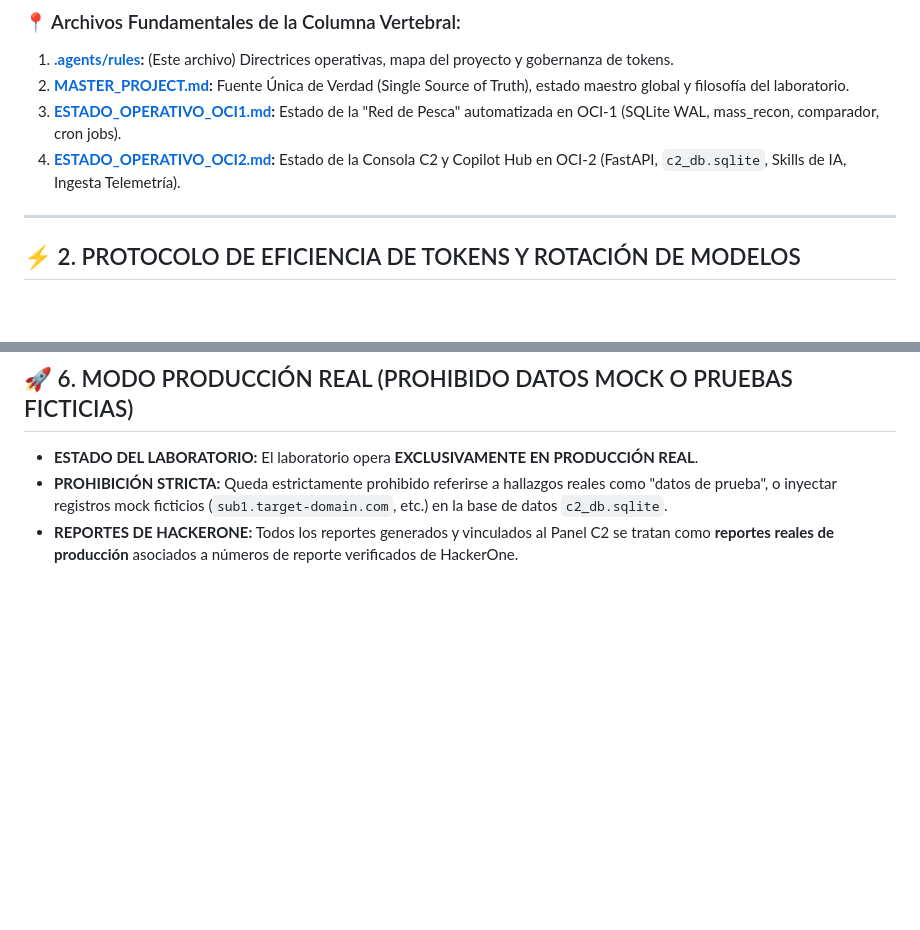
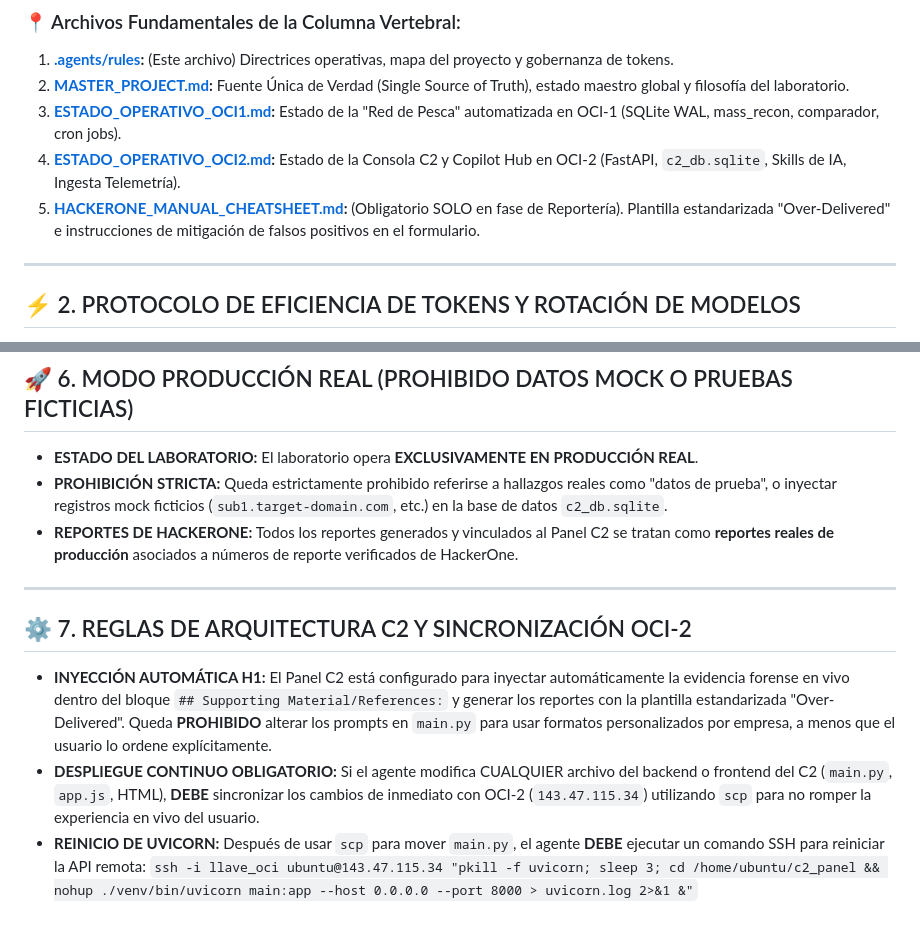
Before and after one commit to BestiaTantrica/hacker_lab, a Markdown page: .agents/rules/rules-lab.md, 2 parts joined by grey strips. GitHub-like rendering; blank space fills up the shorter version.

Commit message:
docs: actualizacion de rules-lab.md con sincronizacion OCI-2 y cheatsheet

```diff
--- a/.agents/rules/rules-lab.md
+++ b/.agents/rules/rules-lab.md
@@ -18,6 +18,7 @@ trigger: always_on
 2. **[MASTER_PROJECT.md](file:///home/tomas2/WORKSPACE/LAB/MASTER_PROJECT.md):** Fuente Única de Verdad (Single Source of Truth), estado maestro global y filosofía del laboratorio.
 3. **[ESTADO_OPERATIVO_OCI1.md](file:///home/tomas2/WORKSPACE/LAB/ESTADO_OPERATIVO_OCI1.md):** Estado de la "Red de Pesca" automatizada en OCI-1 (SQLite WAL, mass_recon, comparador, cron jobs).
 4. **[ESTADO_OPERATIVO_OCI2.md](file:///home/tomas2/WORKSPACE/LAB/ESTADO_OPERATIVO_OCI2.md):** Estado de la Consola C2 y Copilot Hub en OCI-2 (FastAPI, `c2_db.sqlite`, Skills de IA, Ingesta Telemetría).
+5. **[HACKERONE_MANUAL_CHEATSHEET.md](file:///home/tomas2/WORKSPACE/LAB/HACKERONE_MANUAL_CHEATSHEET.md):** (Obligatorio SOLO en fase de Reportería). Plantilla estandarizada "Over-Delivered" e instrucciones de mitigación de falsos positivos en el formulario.
 
 ---
 
@@ -67,3 +68,10 @@ Para maximizar la productividad y no agotar las cuotas de tokens, el trabajo se
 - **ESTADO DEL LABORATORIO:** El laboratorio opera **EXCLUSIVAMENTE EN PRODUCCIÓN REAL**.
 - **PROHIBICIÓN STRICTA:** Queda estrictamente prohibido referirse a hallazgos reales como "datos de prueba", o inyectar registros mock ficticios (`sub1.target-domain.com`, etc.) en la base de datos `c2_db.sqlite`.
 - **REPORTES DE HACKERONE:** Todos los reportes generados y vinculados al Panel C2 se tratan como **reportes reales de producción** asociados a números de reporte verificados de HackerOne.
+
+---
+
+## ⚙️ 7. REGLAS DE ARQUITECTURA C2 Y SINCRONIZACIÓN OCI-2
+- **INYECCIÓN AUTOMÁTICA H1:** El Panel C2 está configurado para inyectar automáticamente la evidencia forense en vivo dentro del bloque `## Supporting Material/References:` y generar los reportes con la plantilla estandarizada "Over-Delivered". Queda **PROHIBIDO** alterar los prompts en `main.py` para usar formatos personalizados por empresa, a menos que el usuario lo ordene explícitamente.
+- **DESPLIEGUE CONTINUO OBLIGATORIO:** Si el agente modifica CUALQUIER archivo del backend o frontend del C2 (`main.py`, `app.js`, HTML), **DEBE** sincronizar los cambios de inmediato con OCI-2 (`143.47.115.34`) utilizando `scp` para no romper la experiencia en vivo del usuario.
+- **REINICIO DE UVICORN:** Después de usar `scp` para mover `main.py`, el agente **DEBE** ejecutar un comando SSH para reiniciar la API remota: `ssh -i llave_oci ubuntu@143.47.115.34 "pkill -f uvicorn; sleep 3; cd /home/ubuntu/c2_panel && nohup ./venv/bin/uvicorn main:app --host 0.0.0.0 --port 8000 > uvicorn.log 2>&1 &"`
```
